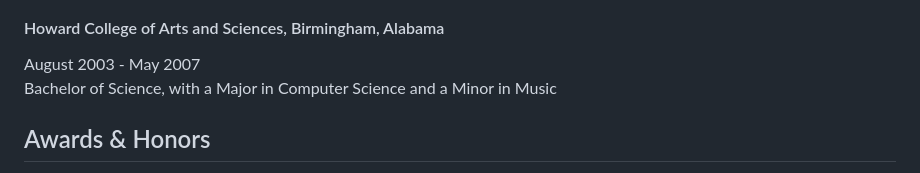
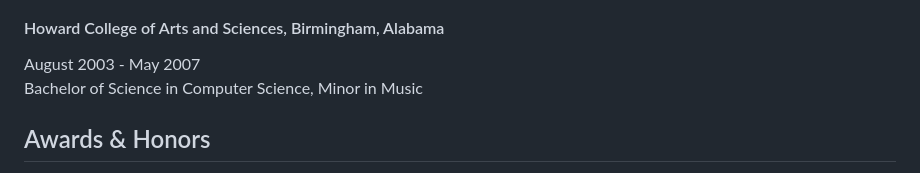
Before and after one commit to scurker/scurker.com, a Markdown page: site/resume/index.md, the part around the change. Rendered like a GitHub page.

Commit message:
shorten phrasing

```diff
--- a/site/resume/index.md
+++ b/site/resume/index.md
@@ -178,7 +178,7 @@ title: "Résumé of Jason Wilson"
       <h3>Samford University</h3>
       <h4>Howard College of Arts and Sciences, Birmingham, Alabama</h4>
       <date>August 2003 - May 2007</date>
-      <p>Bachelor of Science, with a Major in Computer Science and a Minor in Music</p>
+      <p>Bachelor of Science in Computer Science, Minor in Music</p>
       <!-- / not sure if needed /
         <p>Samford University Deans List - Fall 2004, Spring 2007</p>
       -->
```
